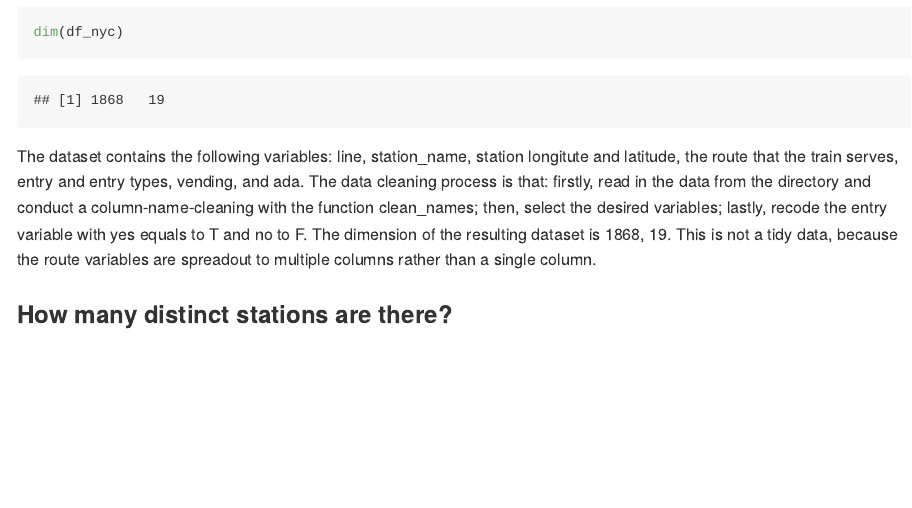
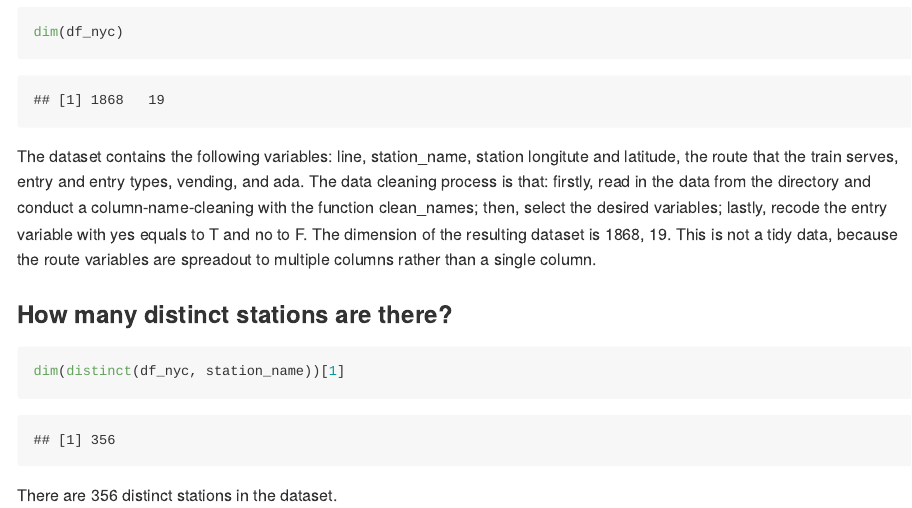
Before and after one commit to danazenggg/p8105_hw2_dz2399, an R Markdown document (p8105_hw2_dz2399.Rmd): the page in a window 1100 px wide, from 780 px down. The pictures show the output file p8105_hw2_dz2399.md that the author committed with the source, drawn offline in the style of GitHub.

Commit message:
up to P1_Q1

````diff
--- a/p8105_hw2_dz2399.Rmd
+++ b/p8105_hw2_dz2399.Rmd
@@ -27,5 +27,8 @@ dim(df_nyc)
 
 ### How many distinct stations are there?
 ```{r}
+dim(distinct(df_nyc, station_name))[1]
+```
+There are 356 distinct stations in the dataset.
 
-```
+###
````
Also changed, not shown: p8105_hw2_dz2399.md.
